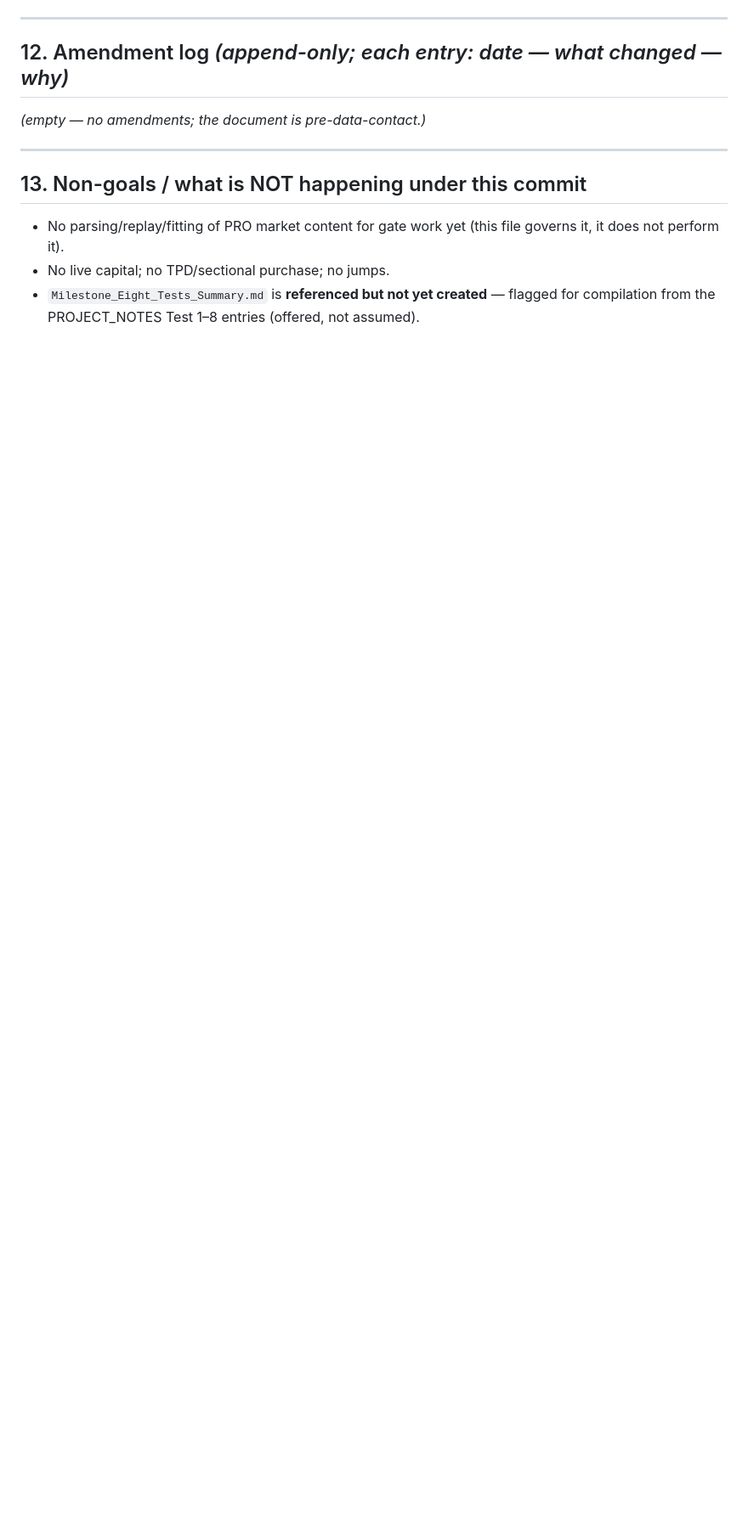
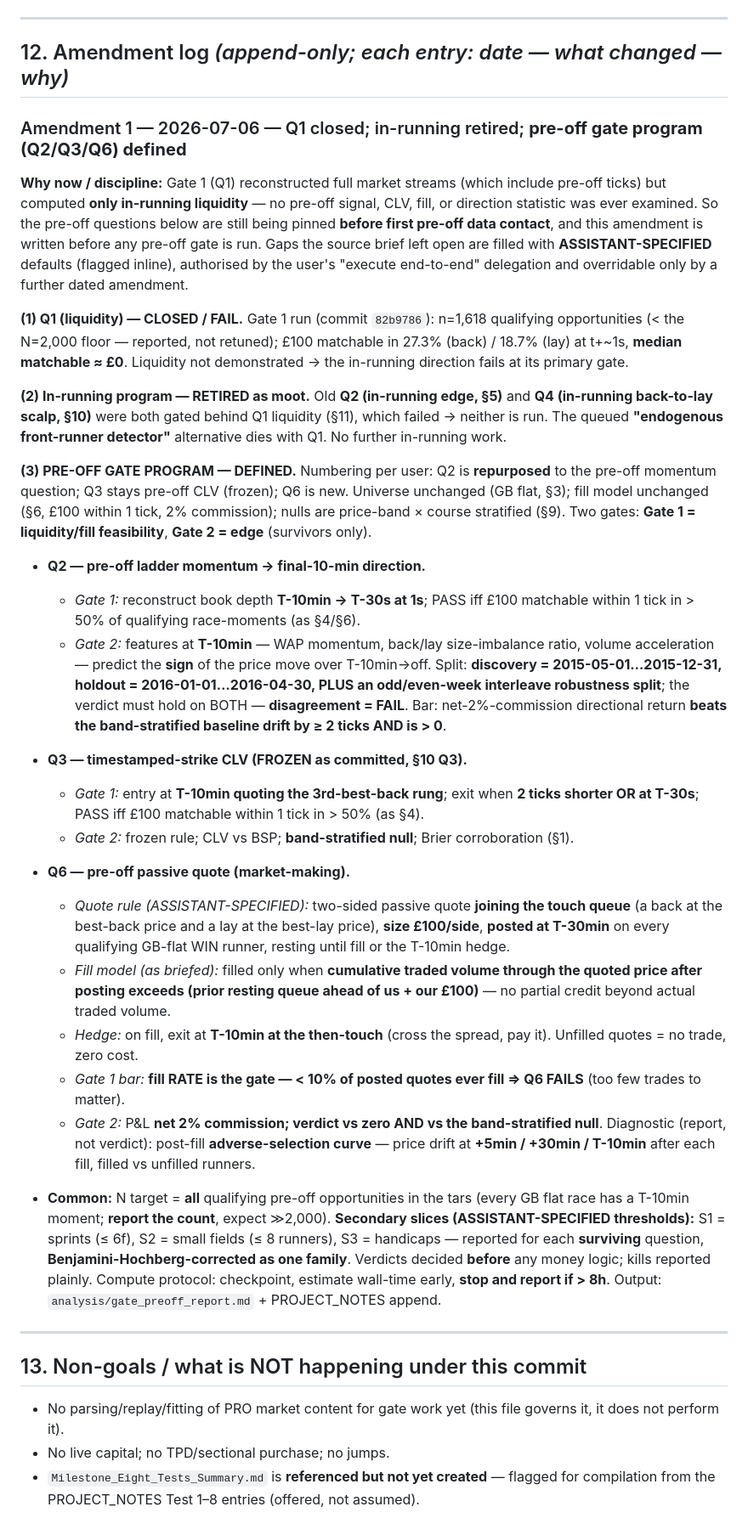
Before and after one commit to gabrieljcdev/bsp-market-efficiency-model, a Markdown page: analysis/preregistration_inrunning.md, the part around the change. Shown at 85% size. GitHub-like rendering; blank space fills up the shorter version.

Commit message:
Pre-reg Amendment 1: Q1 closed (FAIL); in-running retired; pre-off Q2/Q3/Q6 defined
Dated §12 amendment, written before any pre-off gate statistic is computed (Gate 1
touched only in-running liquidity):
- Q1 liquidity CLOSED/FAIL (82b9786); in-running Q2/Q4 + endogenous-detector retired.
- Pre-off program pinned: Q2 (T-10min ladder momentum -> final-10-min direction),
  Q3 (frozen timestamped-strike CLV), Q6 (pre-off passive quote, fill-rate gate).
  Splits, drift+2ticks+2% bar, band-stratified nulls, S1-S3 BH-corrected slices.
- Assistant-specified defaults (Q6 quote rule; S1-S3 thresholds) flagged inline,
  overridable by further amendment; authorised by "execute end-to-end".

Co-Authored-By: Claude Opus 4.8 (1M context) <noreply@anthropic.com>

```diff
--- a/analysis/preregistration_inrunning.md
+++ b/analysis/preregistration_inrunning.md
@@ -280,7 +280,70 @@ parse — nothing downstream depends on the proposed wording.)*
 
 ## 12. Amendment log  *(append-only; each entry: date — what changed — why)*
 
-_(empty — no amendments; the document is pre-data-contact.)_
+### Amendment 1 — 2026-07-06 — Q1 closed; in-running retired; **pre-off gate program (Q2/Q3/Q6) defined**
+
+**Why now / discipline:** Gate 1 (Q1) reconstructed full market streams (which include
+pre-off ticks) but computed **only in-running liquidity** — no pre-off signal, CLV, fill,
+or direction statistic was ever examined. So the pre-off questions below are still being
+pinned **before first pre-off data contact**, and this amendment is written before any
+pre-off gate is run. Gaps the source brief left open are filled with **ASSISTANT-SPECIFIED**
+defaults (flagged inline), authorised by the user's "execute end-to-end" delegation and
+overridable only by a further dated amendment.
+
+**(1) Q1 (liquidity) — CLOSED / FAIL.** Gate 1 run (commit `82b9786`): n=1,618 qualifying
+opportunities (< the N=2,000 floor — reported, not retuned); £100 matchable in 27.3% (back)
+/ 18.7% (lay) at t+~1s, **median matchable ≈ £0**. Liquidity not demonstrated → the
+in-running direction fails at its primary gate.
+
+**(2) In-running program — RETIRED as moot.** Old **Q2 (in-running edge, §5)** and **Q4
+(in-running back-to-lay scalp, §10)** were both gated behind Q1 liquidity (§11), which
+failed → neither is run. The queued **"endogenous front-runner detector"** alternative
+dies with Q1. No further in-running work.
+
+**(3) PRE-OFF GATE PROGRAM — DEFINED.** Numbering per user: Q2 is **repurposed** to the
+pre-off momentum question; Q3 stays pre-off CLV (frozen); Q6 is new. Universe unchanged
+(GB flat, §3); fill model unchanged (§6, £100 within 1 tick, 2% commission); nulls are
+price-band × course stratified (§9). Two gates: **Gate 1 = liquidity/fill feasibility**,
+**Gate 2 = edge** (survivors only).
+
+- **Q2 — pre-off ladder momentum → final-10-min direction.**
+  - *Gate 1:* reconstruct book depth **T-10min → T-30s at 1s**; PASS iff £100 matchable
+    within 1 tick in > 50% of qualifying race-moments (as §4/§6).
+  - *Gate 2:* features at **T-10min** — WAP momentum, back/lay size-imbalance ratio,
+    volume acceleration — predict the **sign** of the price move over T-10min→off. Split:
+    **discovery = 2015-05-01…2015-12-31, holdout = 2016-01-01…2016-04-30, PLUS an
+    odd/even-week interleave robustness split**; the verdict must hold on BOTH —
+    **disagreement = FAIL**. Bar: net-2%-commission directional return **beats the
+    band-stratified baseline drift by ≥ 2 ticks AND is > 0**.
+
+- **Q3 — timestamped-strike CLV (FROZEN as committed, §10 Q3).**
+  - *Gate 1:* entry at **T-10min quoting the 3rd-best-back rung**; exit when **2 ticks
+    shorter OR at T-30s**; PASS iff £100 matchable within 1 tick in > 50% (as §4).
+  - *Gate 2:* frozen rule; CLV vs BSP; **band-stratified null**; Brier corroboration (§1).
+
+- **Q6 — pre-off passive quote (market-making).**
+  - *Quote rule (ASSISTANT-SPECIFIED):* two-sided passive quote **joining the touch queue**
+    (a back at the best-back price and a lay at the best-lay price), **size £100/side**,
+    **posted at T-30min** on every qualifying GB-flat WIN runner, resting until fill or the
+    T-10min hedge.
+  - *Fill model (as briefed):* filled only when **cumulative traded volume through the
+    quoted price after posting exceeds (prior resting queue ahead of us + our £100)** — no
+    partial credit beyond actual traded volume.
+  - *Hedge:* on fill, exit at **T-10min at the then-touch** (cross the spread, pay it).
+    Unfilled quotes = no trade, zero cost.
+  - *Gate 1 bar:* **fill RATE is the gate — < 10% of posted quotes ever fill ⇒ Q6 FAILS**
+    (too few trades to matter).
+  - *Gate 2:* P&L **net 2% commission; verdict vs zero AND vs the band-stratified null**.
+    Diagnostic (report, not verdict): post-fill **adverse-selection curve** — price drift
+    at **+5min / +30min / T-10min** after each fill, filled vs unfilled runners.
+
+- **Common:** N target = **all** qualifying pre-off opportunities in the tars (every GB
+  flat race has a T-10min moment; **report the count**, expect ≫2,000). **Secondary slices
+  (ASSISTANT-SPECIFIED thresholds):** S1 = sprints (≤ 6f), S2 = small fields (≤ 8 runners),
+  S3 = handicaps — reported for each **surviving** question, **Benjamini-Hochberg-corrected
+  as one family**. Verdicts decided **before** any money logic; kills reported plainly.
+  Compute protocol: checkpoint, estimate wall-time early, **stop and report if > 8h**.
+  Output: `analysis/gate_preoff_report.md` + PROJECT_NOTES append.
 
 ---
 
```
